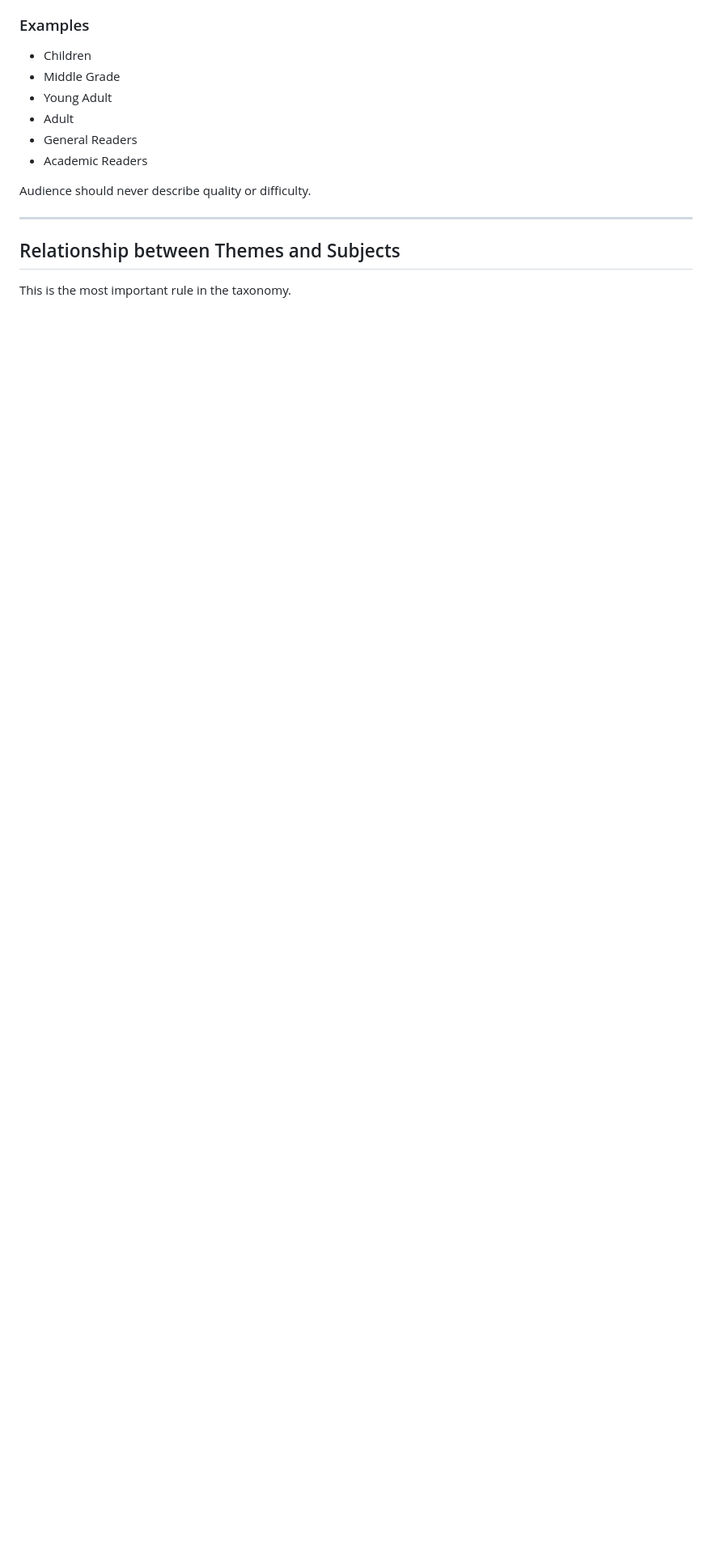
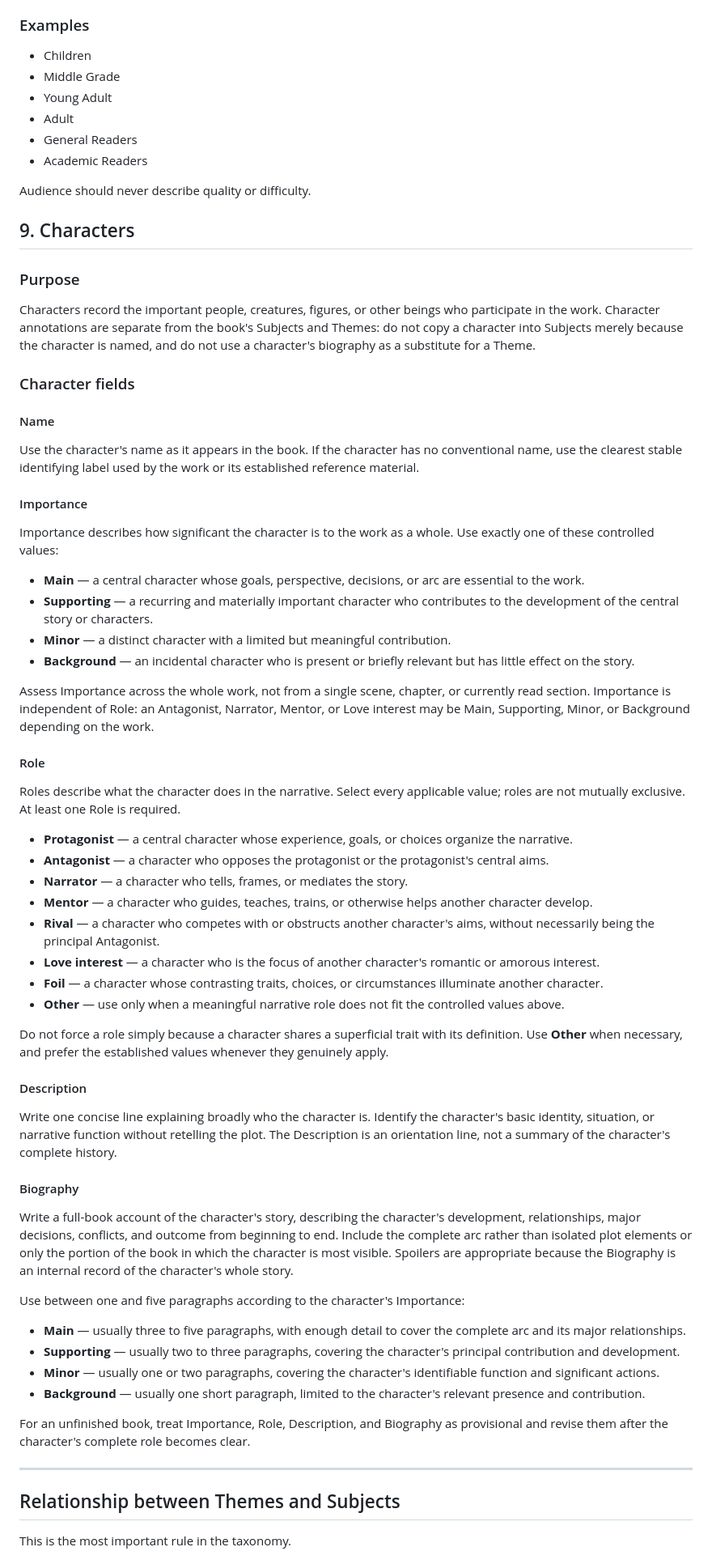
Before and after one commit to jqnoc/librarium, a Markdown page: Librarium_Taxonomy_Guidelines.md, the part around the change. Shown at 81% size. Drawn GitHub-style; blank space fills up the shorter version.

Commit message:
docs(taxonomy): document character annotation guidelines
* define controlled character importance and role values
* distinguish one-line descriptions from whole-book biographies
* specify biography length by character significance and provisional unfinished-book entries
* record the taxonomy documentation update in `CHANGELOG.md`

```diff
--- a/Librarium_Taxonomy_Guidelines.md
+++ b/Librarium_Taxonomy_Guidelines.md
@@ -550,6 +550,61 @@ Describes the intended readership.
 
 Audience should never describe quality or difficulty.
 
+## 9. Characters
+
+### Purpose
+
+Characters record the important people, creatures, figures, or other beings who participate in the work. Character annotations are separate from the book's Subjects and Themes: do not copy a character into Subjects merely because the character is named, and do not use a character's biography as a substitute for a Theme.
+
+### Character fields
+
+#### Name
+
+Use the character's name as it appears in the book. If the character has no conventional name, use the clearest stable identifying label used by the work or its established reference material.
+
+#### Importance
+
+Importance describes how significant the character is to the work as a whole. Use exactly one of these controlled values:
+
+- **Main** — a central character whose goals, perspective, decisions, or arc are essential to the work.
+- **Supporting** — a recurring and materially important character who contributes to the development of the central story or characters.
+- **Minor** — a distinct character with a limited but meaningful contribution.
+- **Background** — an incidental character who is present or briefly relevant but has little effect on the story.
+
+Assess Importance across the whole work, not from a single scene, chapter, or currently read section. Importance is independent of Role: an Antagonist, Narrator, Mentor, or Love interest may be Main, Supporting, Minor, or Background depending on the work.
+
+#### Role
+
+Roles describe what the character does in the narrative. Select every applicable value; roles are not mutually exclusive. At least one Role is required.
+
+- **Protagonist** — a central character whose experience, goals, or choices organize the narrative.
+- **Antagonist** — a character who opposes the protagonist or the protagonist's central aims.
+- **Narrator** — a character who tells, frames, or mediates the story.
+- **Mentor** — a character who guides, teaches, trains, or otherwise helps another character develop.
+- **Rival** — a character who competes with or obstructs another character's aims, without necessarily being the principal Antagonist.
+- **Love interest** — a character who is the focus of another character's romantic or amorous interest.
+- **Foil** — a character whose contrasting traits, choices, or circumstances illuminate another character.
+- **Other** — use only when a meaningful narrative role does not fit the controlled values above.
+
+Do not force a role simply because a character shares a superficial trait with its definition. Use **Other** when necessary, and prefer the established values whenever they genuinely apply.
+
+#### Description
+
+Write one concise line explaining broadly who the character is. Identify the character's basic identity, situation, or narrative function without retelling the plot. The Description is an orientation line, not a summary of the character's complete history.
+
+#### Biography
+
+Write a full-book account of the character's story, describing the character's development, relationships, major decisions, conflicts, and outcome from beginning to end. Include the complete arc rather than isolated plot elements or only the portion of the book in which the character is most visible. Spoilers are appropriate because the Biography is an internal record of the character's whole story.
+
+Use between one and five paragraphs according to the character's Importance:
+
+- **Main** — usually three to five paragraphs, with enough detail to cover the complete arc and its major relationships.
+- **Supporting** — usually two to three paragraphs, covering the character's principal contribution and development.
+- **Minor** — usually one or two paragraphs, covering the character's identifiable function and significant actions.
+- **Background** — usually one short paragraph, limited to the character's relevant presence and contribution.
+
+For an unfinished book, treat Importance, Role, Description, and Biography as provisional and revise them after the character's complete role becomes clear.
+
 ---
 
 ## Relationship between Themes and Subjects
```
Also changed, not shown: CHANGELOG.md (+1 -0 lines).
